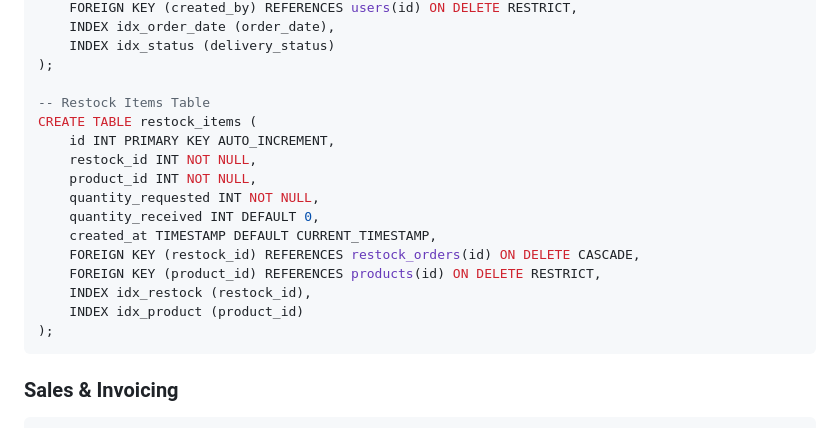
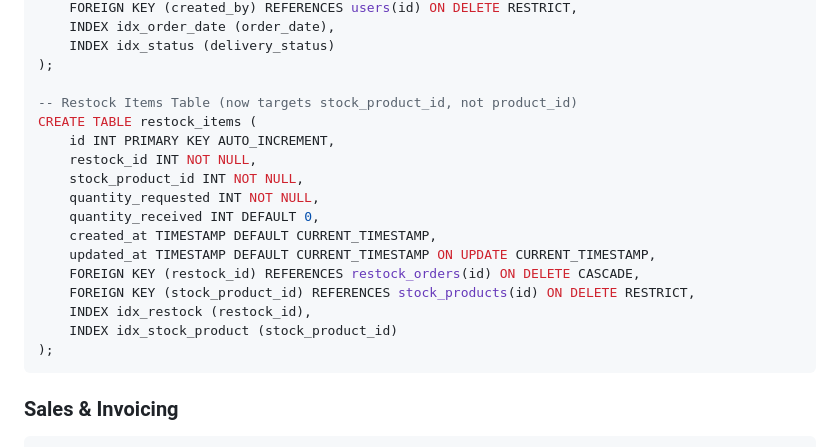
Before and after one commit to sh3ki/dream_blanks_pos_system, a Markdown page: project-database-schema.md, the part around one of its changes. GitHub-like rendering.

````diff
--- a/project-database-schema.md
+++ b/project-database-schema.md
@@ -276,18 +325,19 @@ CREATE TABLE restock_orders (
     INDEX idx_status (delivery_status)
 );
 
--- Restock Items Table
+-- Restock Items Table (now targets stock_product_id, not product_id)
 CREATE TABLE restock_items (
     id INT PRIMARY KEY AUTO_INCREMENT,
     restock_id INT NOT NULL,
-    product_id INT NOT NULL,
+    stock_product_id INT NOT NULL,
     quantity_requested INT NOT NULL,
     quantity_received INT DEFAULT 0,
     created_at TIMESTAMP DEFAULT CURRENT_TIMESTAMP,
+    updated_at TIMESTAMP DEFAULT CURRENT_TIMESTAMP ON UPDATE CURRENT_TIMESTAMP,
     FOREIGN KEY (restock_id) REFERENCES restock_orders(id) ON DELETE CASCADE,
-    FOREIGN KEY (product_id) REFERENCES products(id) ON DELETE RESTRICT,
+    FOREIGN KEY (stock_product_id) REFERENCES stock_products(id) ON DELETE RESTRICT,
     INDEX idx_restock (restock_id),
-    INDEX idx_product (product_id)
+    INDEX idx_stock_product (stock_product_id)
 );
 ```
 
````
Also changed, not shown: other parts of project-database-schema.md (+56 -7 lines).
